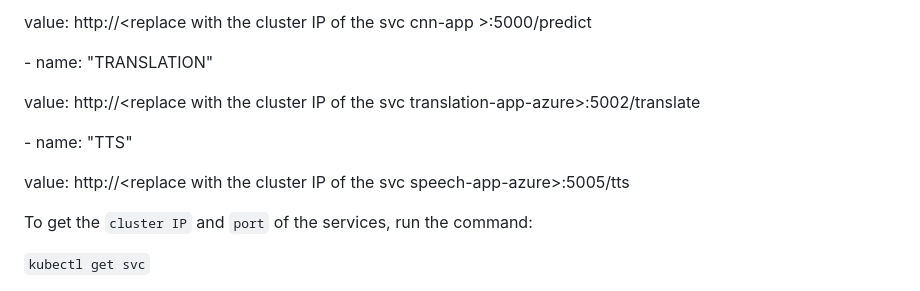
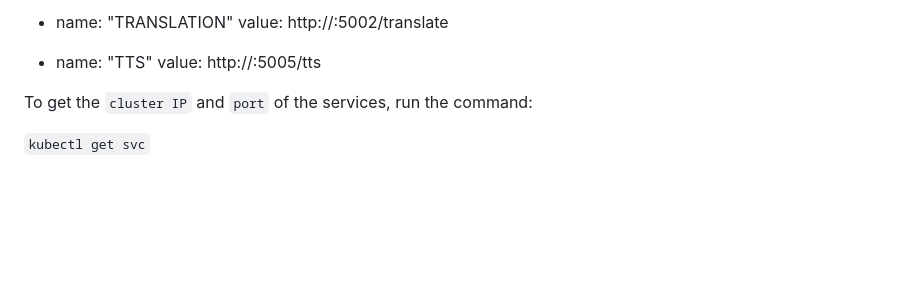
Before and after one commit to m-mishad/Intelligent-Cloud-Application, a Markdown page: README.md, the part around the change printed below. Drawn GitHub-style; blank space fills up the shorter version.

````diff
--- a/README.md
+++ b/README.md
@@ -228,16 +229,9 @@ env:
 
-value: http://\<replace with the cluster IP of the svc cnn-app
-\>:5000/predict
+ - name: "TRANSLATION"
+   value: http://<replace with the cluster IP of the svc translation-app-azure>:5002/translate
 
-\- name: \"TRANSLATION\"
-
-value: http://\<replace with the cluster IP of the svc
-translation-app-azure\>:5002/translate
-
-\- name: \"TTS\"
-
-value: http://\<replace with the cluster IP of the svc
-speech-app-azure\>:5005/tts
+ - name: "TTS"
+   value: http://<replace with the cluster IP of the svc speech-app-azure>:5005/tts
 
 To get the ```cluster IP``` and ```port``` of the services, run the command:
 
````
Also changed, not shown: other parts of README.md (+3 -2 lines).
